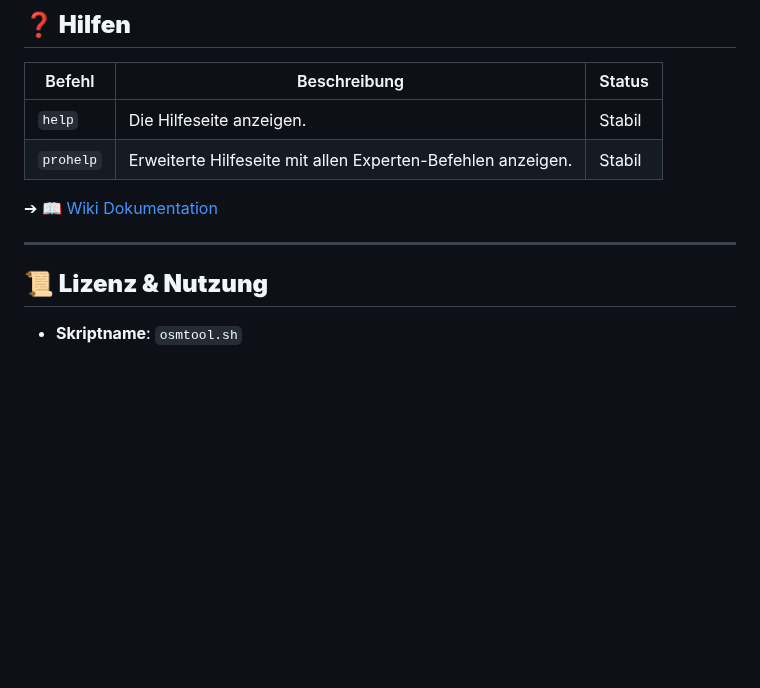
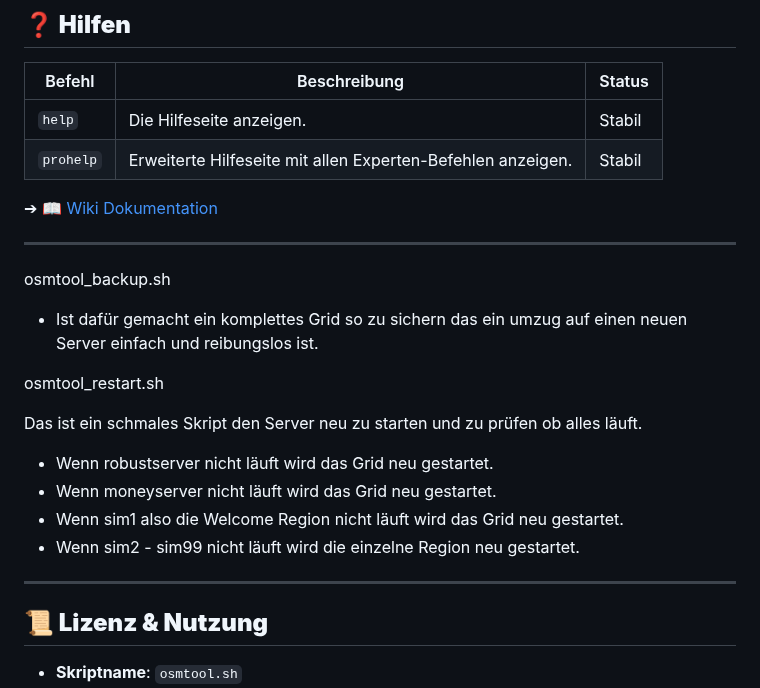
Before and after one commit to ManfredAabye/opensimMULTITOOLS-II, a Markdown page: README.md, the part around the change. Drawn GitHub-style; blank space fills up the shorter version.

```diff
--- a/README.md
+++ b/README.md
@@ -205,6 +205,21 @@ Ein Bash-Skript zum Verwalten von OpenSim-Grids (Starten, Stoppen, Bereinigen, I
 
 ---
 
+osmtool_backup.sh
+
+* Ist dafür gemacht ein komplettes Grid so zu sichern das ein umzug auf einen neuen Server einfach und reibungslos ist.
+
+osmtool_restart.sh
+
+Das ist ein schmales Skript den Server neu zu starten und zu prüfen ob alles läuft.
+
+* Wenn robustserver nicht läuft wird das Grid neu gestartet.
+* Wenn moneyserver nicht läuft wird das Grid neu gestartet.
+* Wenn sim1 also die Welcome Region nicht läuft wird das Grid neu gestartet.
+* Wenn sim2 - sim99 nicht läuft wird die einzelne Region neu gestartet.
+
+---
+
 ## **📜 Lizenz & Nutzung**
 
 * **Skriptname**: `osmtool.sh`
```
